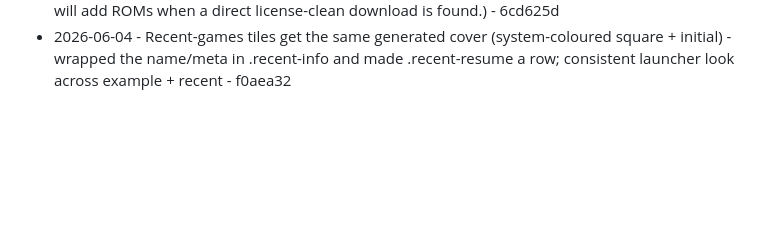
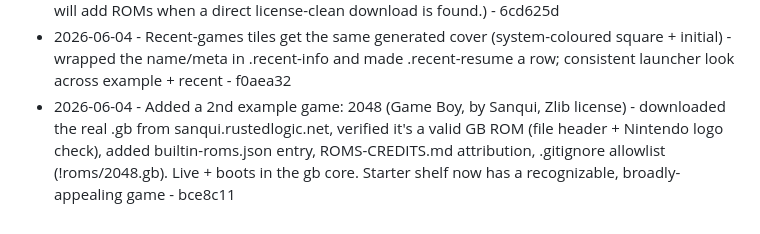
Before and after one commit to Cludes/cludecade, a Markdown page: PROGRESS.md, the part around the change. Drawn GitHub-style; blank space fills up the shorter version.

Commit message:
Log 2048 built-in game

```diff
--- a/PROGRESS.md
+++ b/PROGRESS.md
@@ -91,3 +91,4 @@ Autonomous improvement log. One line per shipped item: date, what shipped, commi
 - 2026-06-04 - Example games shelf (priority 2 UI): prominent "No ROM? Try one of these" section on the HOME (below the console grid), rendered from builtin-roms.json, click-to-play instantly - so a first-time visitor never hits a dead end at the file picker. Refactored builtin render into makeBuiltinButton, populates both the home shelf and the load-view list - 9cce814
 - 2026-06-04 - Game tiles get a generated placeholder "cover" (system-coloured square + game initial via systemColor()) so the example/built-in shelf reads like a real launcher; no external art, no legal risk. (Tobu Tobu Girl checked - MIT+CC-BY clean but binary gated on itch.io, so not added; will add ROMs when a direct license-clean download is found.) - 6cd625d
 - 2026-06-04 - Recent-games tiles get the same generated cover (system-coloured square + initial) - wrapped the name/meta in .recent-info and made .recent-resume a row; consistent launcher look across example + recent - f0aea32
+- 2026-06-04 - Added a 2nd example game: 2048 (Game Boy, by Sanqui, Zlib license) - downloaded the real .gb from sanqui.rustedlogic.net, verified it's a valid GB ROM (file header + Nintendo logo check), added builtin-roms.json entry, ROMS-CREDITS.md attribution, .gitignore allowlist (!roms/2048.gb). Live + boots in the gb core. Starter shelf now has a recognizable, broadly-appealing game - bce8c11
```
